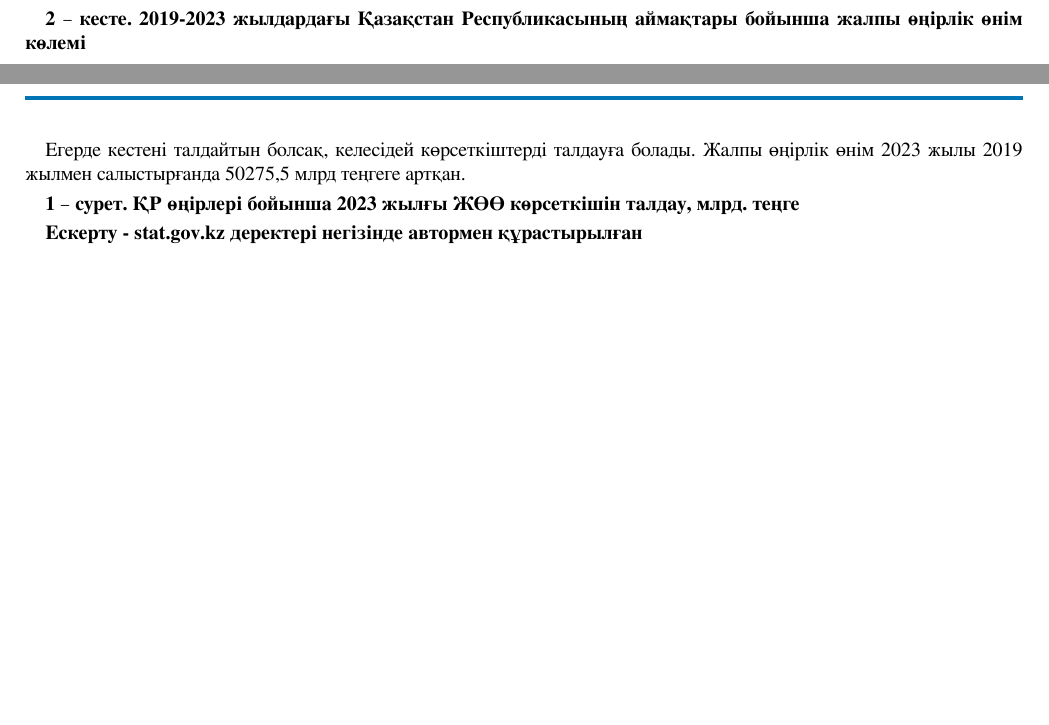
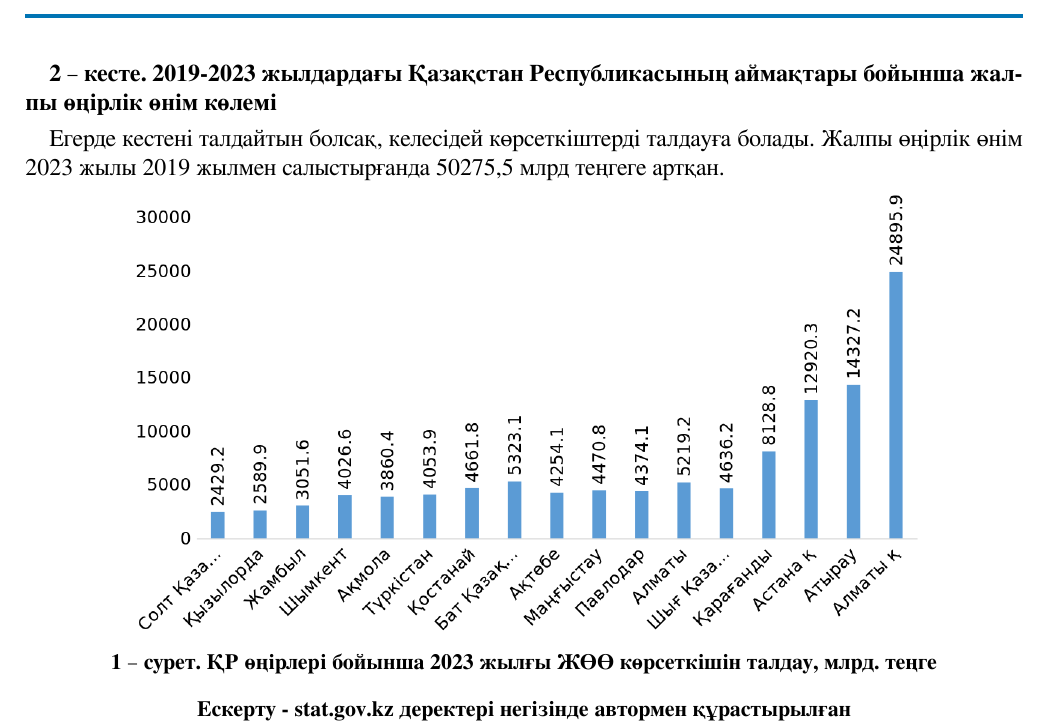
Before and after one commit to UndassynovR/vestnik25, a LaTeX thesis (src/main.tex, which reads src/ekon/1.tex, src/packages.tex): two parts of pages 3 and 4 of 8 before the commit and part of page 5 of 11 after it, the two joined at a grey line, cut so that both start at the same text, the shorter picture padded with empty space. Compiled offline with XeLaTeX.

Commit message:
ekon 1 wip 2

```diff
--- a/src/ekon/1.tex
+++ b/src/ekon/1.tex
@@ -419,11 +419,13 @@ of adaptation.
 болады. Жалпы өңірлік өнім 2023 жылы 2019 жылмен салыстырғанда 50275,5
 млрд теңгеге артқан.
 
-{\bfseries 1 -- сурет. ҚР өңірлері бойынша 2023 жылғы ЖӨӨ көрсеткішін
+\begin{figure}[H]
+	\centering
+	\includegraphics[width=0.8\textwidth]{media/ekon/image1000}
+	\caption*{1 -- сурет. ҚР өңірлері бойынша 2023 жылғы ЖӨӨ көрсеткішін
 талдау, млрд. теңге}
-
-{\bfseries Ескерту - stat.gov.kz деректері негізінде автормен
-құрастырылған}
+	\caption*{Ескерту - stat.gov.kz деректері негізінде автормен құрастырылған}
+\end{figure}
 
 \begin{multicols}{2}
 Аймақтар бойынша келесі тұжырымдар жасауға болады (1-сурет). 2023 жылдың
--- a/src/main.tex
+++ b/src/main.tex
@@ -1,4 +1,4 @@
-\documentclass[12]{book}
+\documentclass[12pt]{book}
 
 % Include packages and custom settings
 \input{src/packages}
--- a/src/packages.tex
+++ b/src/packages.tex
@@ -218,6 +218,7 @@
 
 \newenvironment{affiliation}{
     \fontsize{10}{12}\selectfont\centering%
+    \vspace{-0.6\baselineskip} % Reduces bottom space
 }{%
     \par%
 }
```
Also changed, not shown: Makefile, media/ekon/image1000.png (added), src/ekon/1.tex (8 more changed lines), 5 other files.
